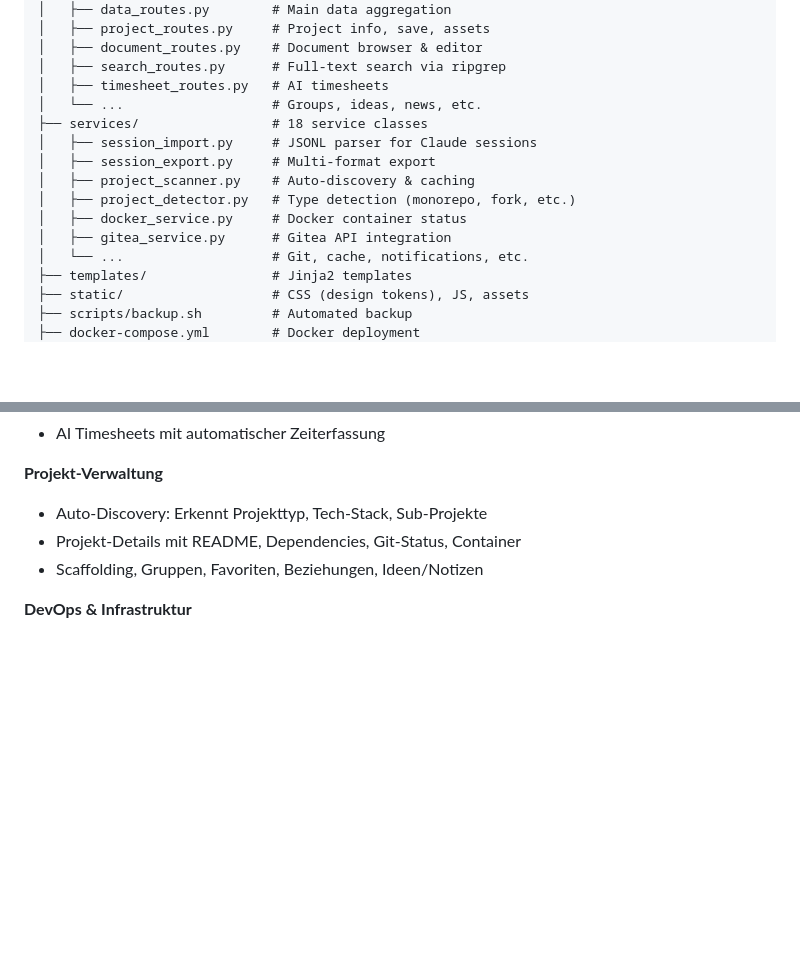
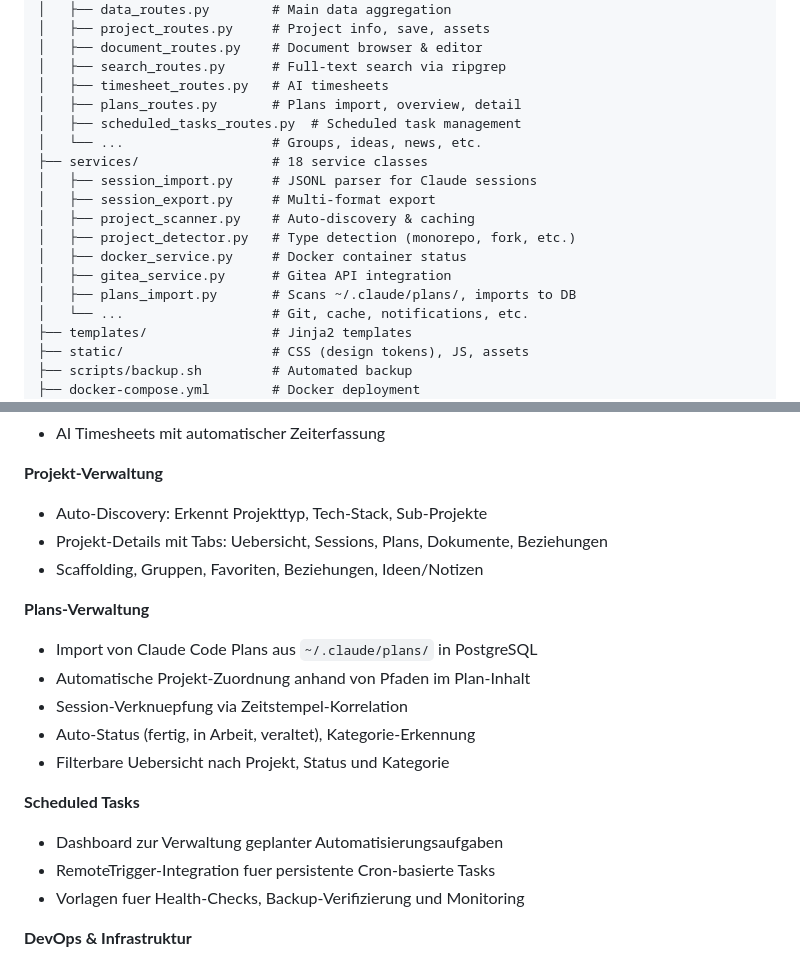
Before and after one commit to web-werkstatt/session-pilot, a Markdown page: README.md, 2 parts joined by grey strips. Rendered like a GitHub page; blank space fills up the shorter version.

```diff
--- a/README.md
+++ b/README.md
@@ -213,6 +249,8 @@ project_dashboard/
 │   ├── document_routes.py    # Document browser & editor
 │   ├── search_routes.py      # Full-text search via ripgrep
 │   ├── timesheet_routes.py   # AI timesheets
+│   ├── plans_routes.py       # Plans import, overview, detail
+│   ├── scheduled_tasks_routes.py  # Scheduled task management
 │   └── ...                   # Groups, ideas, news, etc.
 ├── services/                 # 18 service classes
 │   ├── session_import.py     # JSONL parser for Claude sessions
@@ -221,6 +259,7 @@ project_dashboard/
 │   ├── project_detector.py   # Type detection (monorepo, fork, etc.)
 │   ├── docker_service.py     # Docker container status
 │   ├── gitea_service.py      # Gitea API integration
+│   ├── plans_import.py       # Scans ~/.claude/plans/, imports to DB
 │   └── ...                   # Git, cache, notifications, etc.
 ├── templates/                # Jinja2 templates
 ├── static/                   # CSS (design tokens), JS, assets
@@ -286,8 +325,20 @@ Aber das ist nicht alles — es ueberwacht auch Docker-Container, scannt Projekt
 
 **Projekt-Verwaltung**
 - Auto-Discovery: Erkennt Projekttyp, Tech-Stack, Sub-Projekte
-- Projekt-Details mit README, Dependencies, Git-Status, Container
+- Projekt-Details mit Tabs: Uebersicht, Sessions, Plans, Dokumente, Beziehungen
 - Scaffolding, Gruppen, Favoriten, Beziehungen, Ideen/Notizen
+
+**Plans-Verwaltung**
+- Import von Claude Code Plans aus `~/.claude/plans/` in PostgreSQL
+- Automatische Projekt-Zuordnung anhand von Pfaden im Plan-Inhalt
+- Session-Verknuepfung via Zeitstempel-Korrelation
+- Auto-Status (fertig, in Arbeit, veraltet), Kategorie-Erkennung
+- Filterbare Uebersicht nach Projekt, Status und Kategorie
+
+**Scheduled Tasks**
+- Dashboard zur Verwaltung geplanter Automatisierungsaufgaben
+- RemoteTrigger-Integration fuer persistente Cron-basierte Tasks
+- Vorlagen fuer Health-Checks, Backup-Verifizierung und Monitoring
 
 **DevOps & Infrastruktur**
 - Docker Container Dashboard mit Health-Checks
```
Also changed, not shown: other parts of README.md (+38 -2 lines), docs/screenshots/06-project-detail.png (added), docs/screenshots/07-plans.png (added), docs/screenshots/08-scheduled-tasks.png (added).
